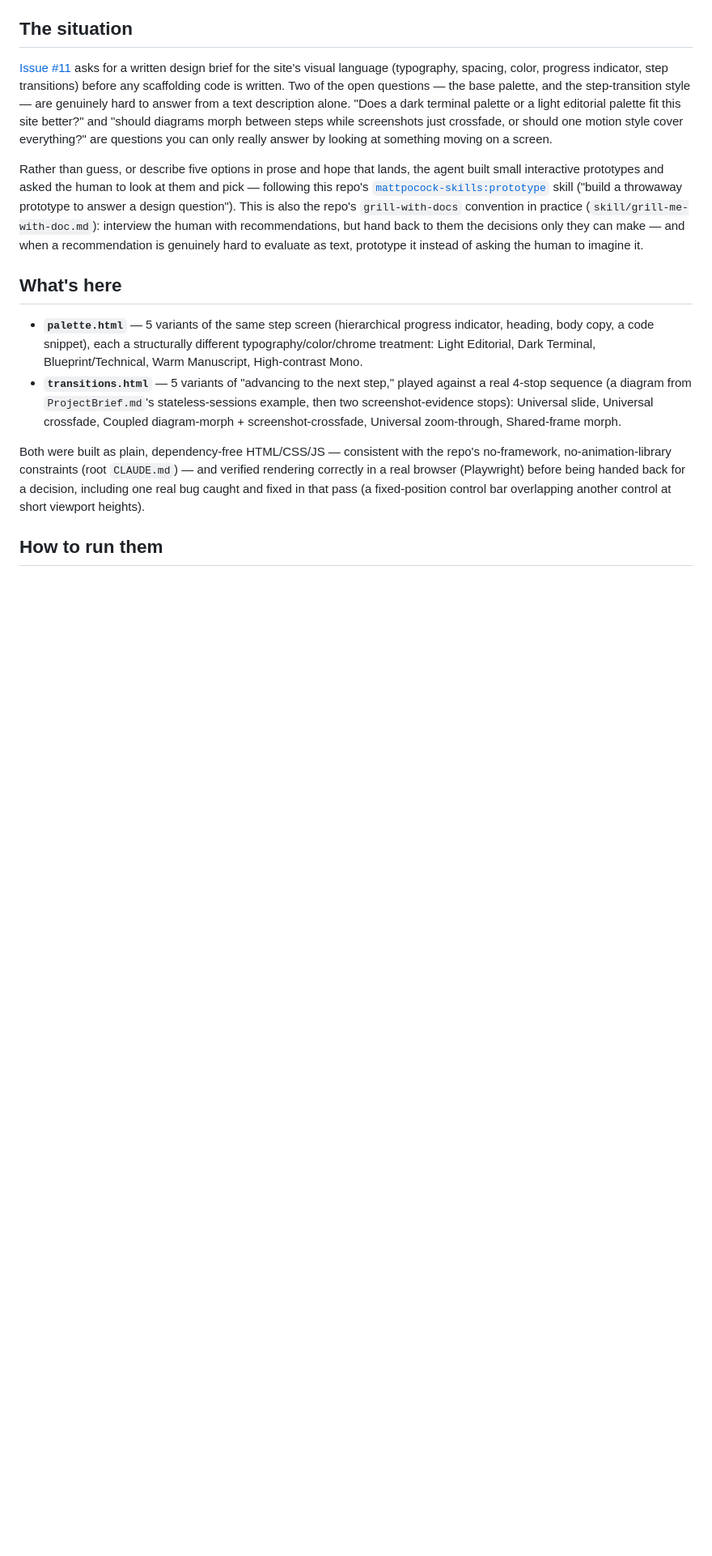
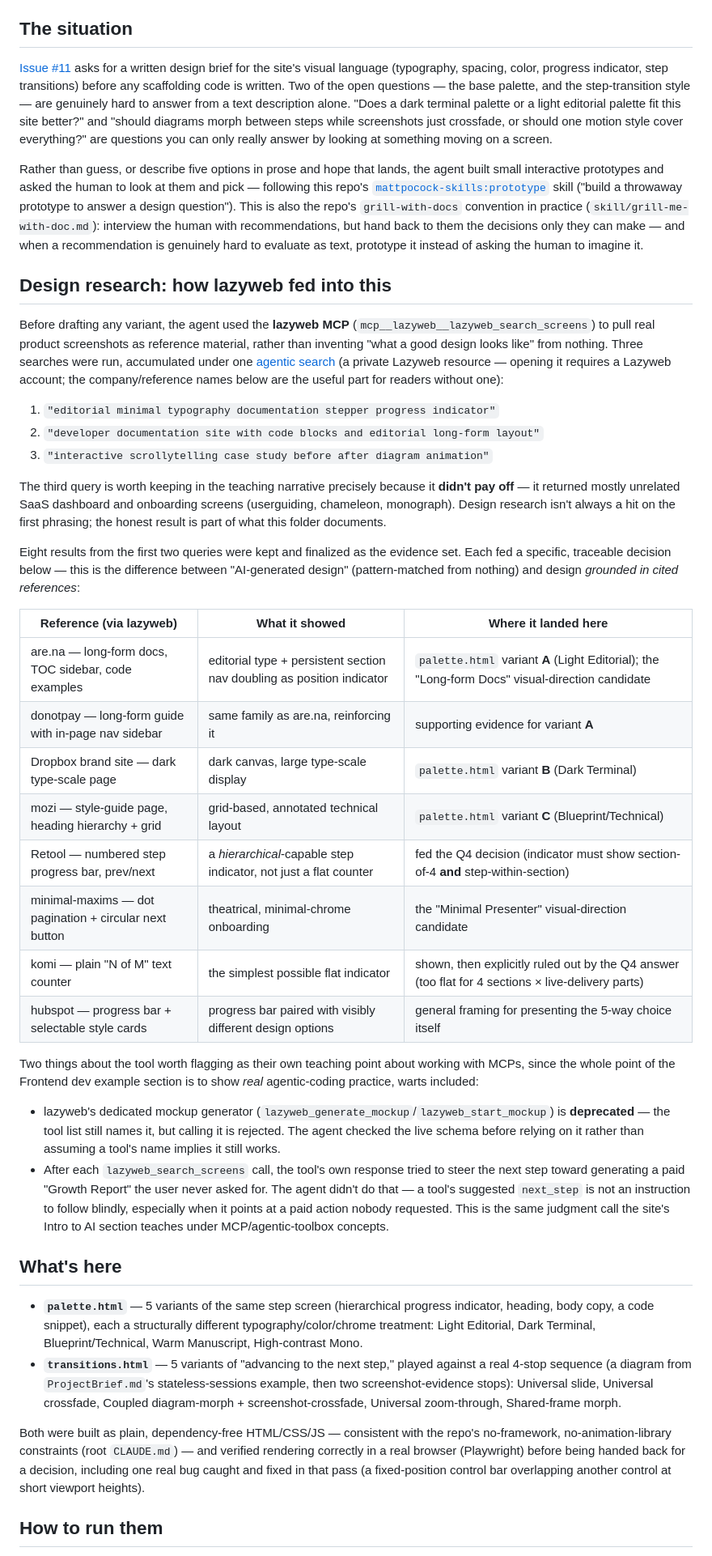
Before and after one commit to Bitaron/AI-Coding-Session-Interactive-Teaching-Website, a Markdown page: prototyp/README.md, the part around the change. Shown at 81% size. Drawn GitHub-style; blank space fills up the shorter version.

Commit message:
Document lazyweb usage behind the issue #11 prototypes
Add a README section tracing each prototype variant back to the
specific lazyweb reference that shaped it (are.na, Dropbox, mozi,
Retool, minimal-maxims, komi, hubspot), including the query that
didn't pay off. Also flags two real agentic-coding lessons hit during
the research: lazyweb's dedicated mockup tool is deprecated despite
still being listed, and the search tool's own output nudged toward an
unrequested paid report that was deliberately not followed.

Co-Authored-By: Claude Sonnet 5 <noreply@anthropic.com>

```diff
--- a/prototyp/README.md
+++ b/prototyp/README.md
@@ -27,6 +27,58 @@ also the repo's `grill-with-docs` convention in practice
 but hand back to them the decisions only they can make — and when a
 recommendation is genuinely hard to evaluate as text, prototype it instead
 of asking the human to imagine it.
+
+## Design research: how lazyweb fed into this
+
+Before drafting any variant, the agent used the **lazyweb MCP**
+(`mcp__lazyweb__lazyweb_search_screens`) to pull real product screenshots
+as reference material, rather than inventing "what a good design looks
+like" from nothing. Three searches were run, accumulated under one
+[agentic search](https://www.lazyweb.com/agentic-search/08375888-bbc8-4ec7-8ce1-910a1ad7838d)
+(a private Lazyweb resource — opening it requires a Lazyweb account; the
+company/reference names below are the useful part for readers without one):
+
+1. `"editorial minimal typography documentation stepper progress indicator"`
+2. `"developer documentation site with code blocks and editorial long-form layout"`
+3. `"interactive scrollytelling case study before after diagram animation"`
+
+The third query is worth keeping in the teaching narrative precisely
+because it **didn't pay off** — it returned mostly unrelated SaaS dashboard
+and onboarding screens (userguiding, chameleon, monograph). Design research
+isn't always a hit on the first phrasing; the honest result is part of what
+this folder documents.
+
+Eight results from the first two queries were kept and finalized as the
+evidence set. Each fed a specific, traceable decision below — this is the
+difference between "AI-generated design" (pattern-matched from nothing) and
+design *grounded in cited references*:
+
+| Reference (via lazyweb) | What it showed | Where it landed here |
+|---|---|---|
+| are.na — long-form docs, TOC sidebar, code examples | editorial type + persistent section nav doubling as position indicator | `palette.html` variant **A** (Light Editorial); the "Long-form Docs" visual-direction candidate |
+| donotpay — long-form guide with in-page nav sidebar | same family as are.na, reinforcing it | supporting evidence for variant **A** |
+| Dropbox brand site — dark type-scale page | dark canvas, large type-scale display | `palette.html` variant **B** (Dark Terminal) |
+| mozi — style-guide page, heading hierarchy + grid | grid-based, annotated technical layout | `palette.html` variant **C** (Blueprint/Technical) |
+| Retool — numbered step progress bar, prev/next | a *hierarchical*-capable step indicator, not just a flat counter | fed the Q4 decision (indicator must show section-of-4 **and** step-within-section) |
+| minimal-maxims — dot pagination + circular next button | theatrical, minimal-chrome onboarding | the "Minimal Presenter" visual-direction candidate |
+| komi — plain "N of M" text counter | the simplest possible flat indicator | shown, then explicitly ruled out by the Q4 answer (too flat for 4 sections × live-delivery parts) |
+| hubspot — progress bar + selectable style cards | progress bar paired with visibly different design options | general framing for presenting the 5-way choice itself |
+
+Two things about the tool worth flagging as their own teaching point about
+working with MCPs, since the whole point of the Frontend dev example
+section is to show *real* agentic-coding practice, warts included:
+
+- lazyweb's dedicated mockup generator
+  (`lazyweb_generate_mockup`/`lazyweb_start_mockup`) is **deprecated** — the
+  tool list still names it, but calling it is rejected. The agent checked
+  the live schema before relying on it rather than assuming a tool's name
+  implies it still works.
+- After each `lazyweb_search_screens` call, the tool's own response tried to
+  steer the next step toward generating a paid "Growth Report" the user
+  never asked for. The agent didn't do that — a tool's suggested `next_step`
+  is not an instruction to follow blindly, especially when it points at a
+  paid action nobody requested. This is the same judgment call the site's
+  Intro to AI section teaches under MCP/agentic-toolbox concepts.
 
 ## What's here
 
```
